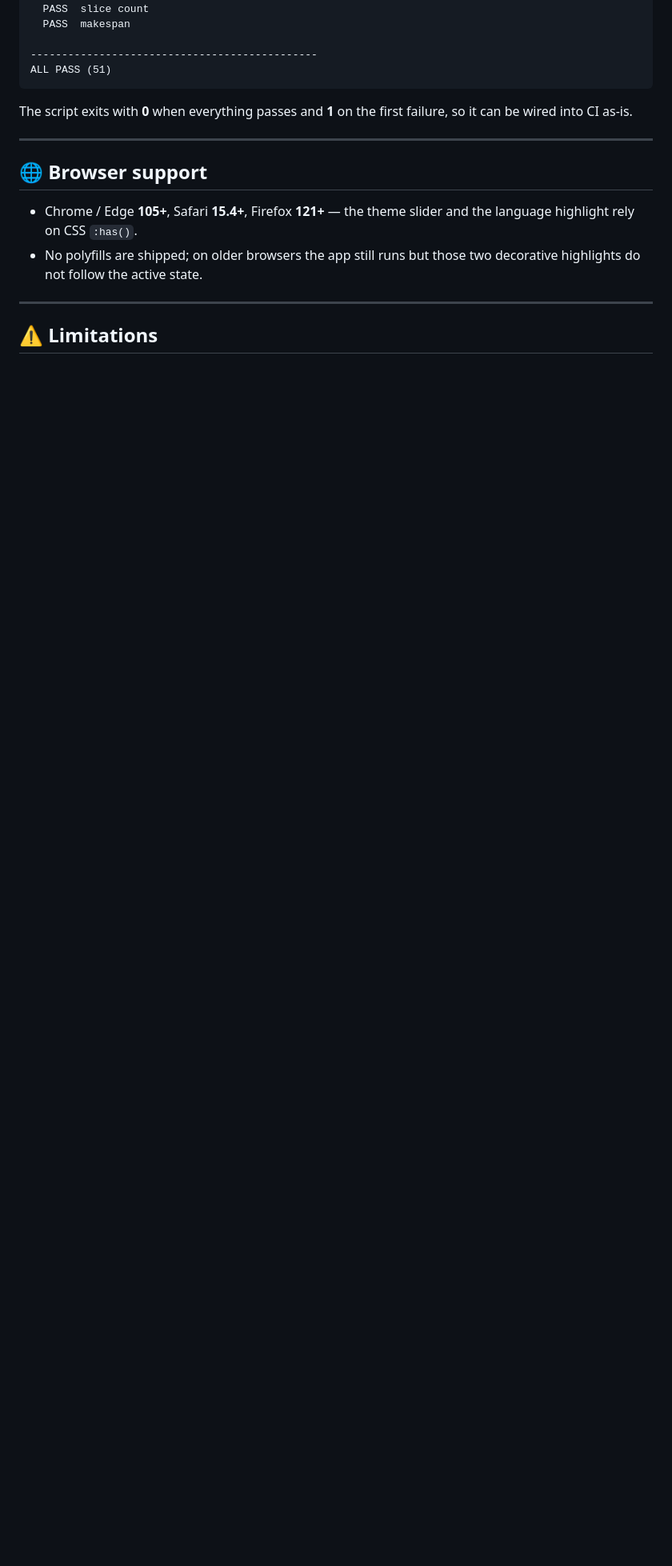
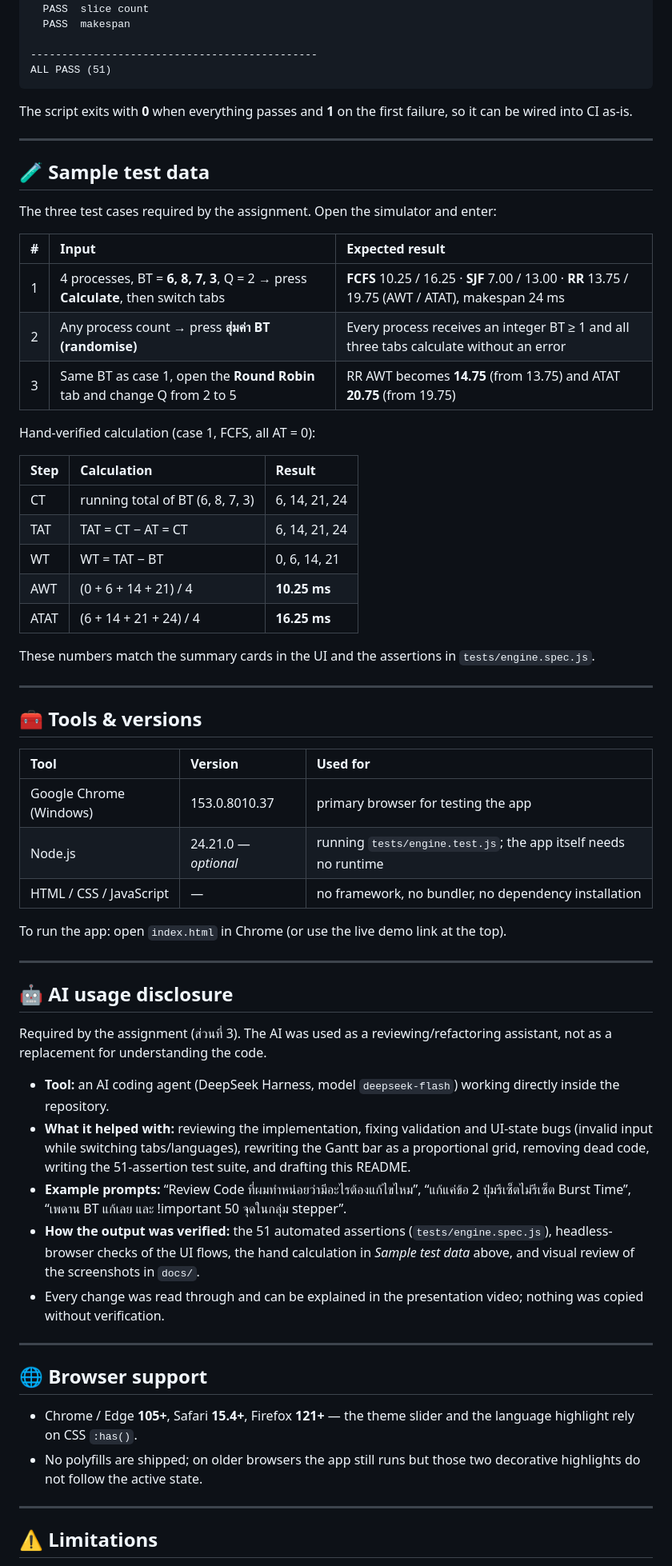
Before and after one commit to nuuice5412/cpu-scheduler, a Markdown page: README.md, the part around one of its changes. Shown at 80% size. Drawn GitHub-style; blank space fills up the shorter version.

Commit message:
feat(ui): add the Arrival Time column and assignment deliverables to README
- the metrics table now shows exactly the columns the assignment requires:
  PROCESS, ARRIVAL (AT), BURST TIME, START, COMPLETION, TURNAROUND, WAITING, STATUS
  (AT is always 0 in this simulator, but the column is required by the brief)
- i18n keys for the new header (th/en); engine rows now carry `at: 0`
- keep the process name on one line now that the table has eight columns
- README: sample test data (the three required cases plus a hand-verified
  FCFS calculation), tools & versions, and the AI usage disclosure section
- regenerate the light/dark screenshots so they match the new table

```diff
--- a/README.md
+++ b/README.md
@@ -157,6 +157,54 @@ The script exits with **0** when everything passes and **1** on the first failur
 
 ---
 
+## 🧪 Sample test data
+
+The three test cases required by the assignment. Open the simulator and enter:
+
+| # | Input | Expected result |
+| :-: | :--- | :--- |
+| 1 | 4 processes, BT = **6, 8, 7, 3**, Q = 2 → press **Calculate**, then switch tabs | **FCFS** 10.25 / 16.25 · **SJF** 7.00 / 13.00 · **RR** 13.75 / 19.75 (AWT / ATAT), makespan 24 ms |
+| 2 | Any process count → press **สุ่มค่า BT (randomise)** | Every process receives an integer BT ≥ 1 and all three tabs calculate without an error |
+| 3 | Same BT as case 1, open the **Round Robin** tab and change Q from 2 to 5 | RR AWT becomes **14.75** (from 13.75) and ATAT **20.75** (from 19.75) |
+
+Hand-verified calculation (case 1, FCFS, all AT = 0):
+
+| Step | Calculation | Result |
+| :--- | :--- | :--- |
+| CT | running total of BT (6, 8, 7, 3) | 6, 14, 21, 24 |
+| TAT | TAT = CT − AT = CT | 6, 14, 21, 24 |
+| WT | WT = TAT − BT | 0, 6, 14, 21 |
+| AWT | (0 + 6 + 14 + 21) / 4 | **10.25 ms** |
+| ATAT | (6 + 14 + 21 + 24) / 4 | **16.25 ms** |
+
+These numbers match the summary cards in the UI and the assertions in `tests/engine.spec.js`.
+
+---
+
+## 🧰 Tools & versions
+
+| Tool | Version | Used for |
+| :--- | :--- | :--- |
+| Google Chrome (Windows) | 153.0.8010.37 | primary browser for testing the app |
+| Node.js | 24.21.0 — *optional* | running `tests/engine.test.js`; the app itself needs no runtime |
+| HTML / CSS / JavaScript | — | no framework, no bundler, no dependency installation |
+
+To run the app: open `index.html` in Chrome (or use the live demo link at the top).
+
+---
+
+## 🤖 AI usage disclosure
+
+Required by the assignment (ส่วนที่ 3). The AI was used as a reviewing/refactoring assistant, not as a replacement for understanding the code.
+
+- **Tool:** an AI coding agent (DeepSeek Harness, model `deepseek-flash`) working directly inside the repository.
+- **What it helped with:** reviewing the implementation, fixing validation and UI-state bugs (invalid input while switching tabs/languages), rewriting the Gantt bar as a proportional grid, removing dead code, writing the 51-assertion test suite, and drafting this README.
+- **Example prompts:** “Review Code ที่ผมทำหน่อยว่ามีอะไรต้องแก้ไขไหม”, “แก้แค่ข้อ 2 ปุ่มรีเซ็ตไม่รีเซ็ต Burst Time”, “เพดาน BT แก้เลย และ !important 50 จุดในกลุ่ม stepper”.
+- **How the output was verified:** the 51 automated assertions (`tests/engine.spec.js`), headless-browser checks of the UI flows, the hand calculation in *Sample test data* above, and visual review of the screenshots in `docs/`.
+- Every change was read through and can be explained in the presentation video; nothing was copied without verification.
+
+---
+
 ## 🌐 Browser support
 
 - Chrome / Edge **105+**, Safari **15.4+**, Firefox **121+** — the theme slider and the language highlight rely on CSS `:has()`.
```
Also changed, not shown: other parts of README.md (+1 -1 lines), docs/screenshot-dark.png, docs/screenshot-light.png, 3 other files.
